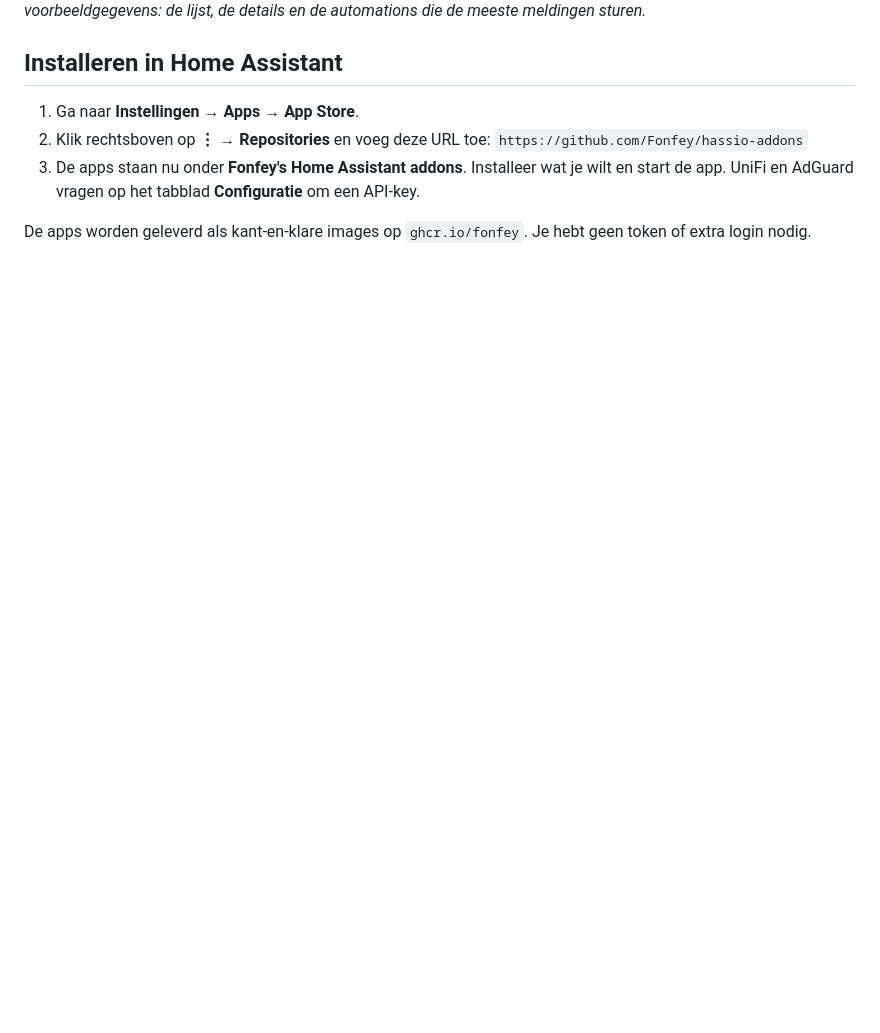
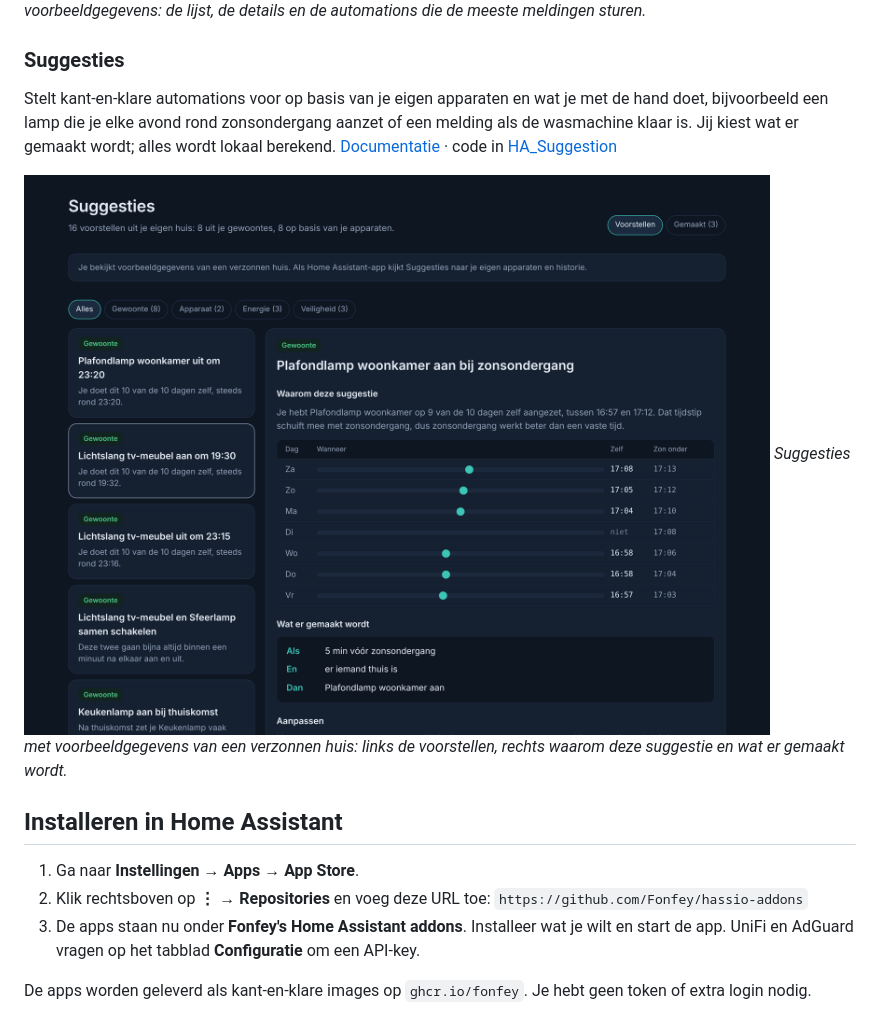
Before and after one commit to Fonfey/hassio-addons, a Markdown page: README.md, the part around the change. Drawn GitHub-style; pictures changed too: docs/suggesties.png (added); blank space fills up the shorter version.

Commit message:
Suggesties 1.0.0 toegevoegd
Co-Authored-By: Claude Opus 5.5 <noreply@anthropic.com>
Claude-Session: https://claude.ai/code/session_01LJJvsU5wxXHdphLYXtKTSY

```diff
--- a/README.md
+++ b/README.md
@@ -50,6 +50,13 @@ Zie welke meldingen Home Assistant verstuurt: wanneer, naar wie, door welke auto
 ![Meldingen: lijst met verstuurde meldingen en een overzicht per automation (voorbeeldgegevens)](docs/meldingen.png)
 *Meldingen met voorbeeldgegevens: de lijst, de details en de automations die de meeste meldingen sturen.*
 
+### Suggesties
+
+Stelt kant-en-klare automations voor op basis van je eigen apparaten en wat je met de hand doet, bijvoorbeeld een lamp die je elke avond rond zonsondergang aanzet of een melding als de wasmachine klaar is. Jij kiest wat er gemaakt wordt; alles wordt lokaal berekend. [Documentatie](suggesties/DOCS.md) · code in [HA_Suggestion](https://github.com/Fonfey/HA_Suggestion)
+
+![Suggesties: lijst met voorstellen en de uitleg van één suggestie (voorbeeldgegevens)](docs/suggesties.png)
+*Suggesties met voorbeeldgegevens van een verzonnen huis: links de voorstellen, rechts waarom deze suggestie en wat er gemaakt wordt.*
+
 ## Installeren in Home Assistant
 
 1. Ga naar **Instellingen → Apps → App Store**.
```
Also changed, not shown: suggesties/CHANGELOG.md (added, +9 -0 lines), suggesties/DOCS.md (added, +41 -0 lines), suggesties/icon.png (added), suggesties/logo.png (added), 3 other files.
